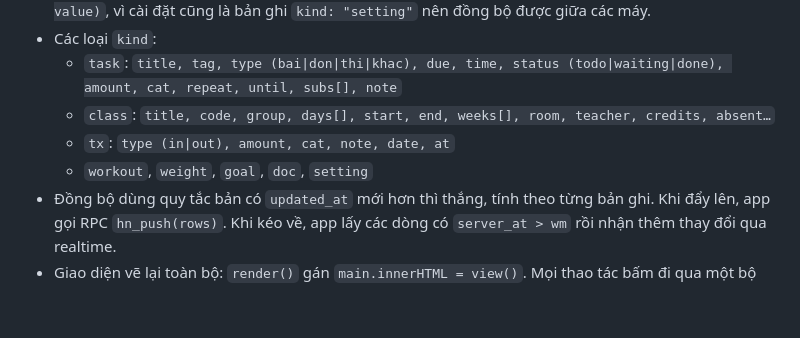
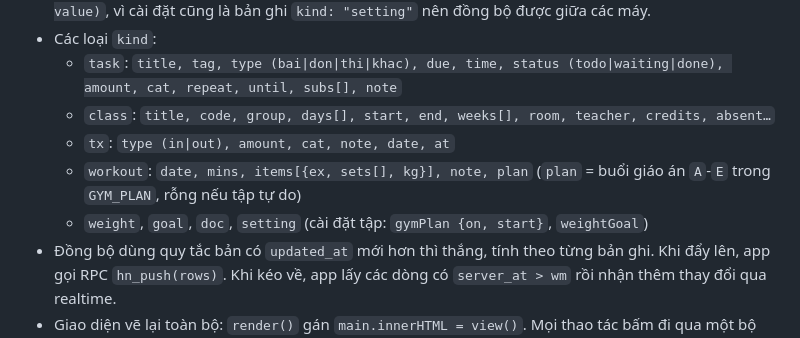
Before and after one commit to quochuy2729/hom-nay, a Markdown page: CLAUDE.md, the part around the change. Rendered like a GitHub page; blank space fills up the shorter version.

```diff
--- a/CLAUDE.md
+++ b/CLAUDE.md
@@ -51,7 +51,8 @@ Trong `app.js`, mỗi phần bắt đầu bằng dòng `/* ---------- tên phầ
   - `task`: `title, tag, type (bai|don|thi|khac), due, time, status (todo|waiting|done), amount, cat, repeat, until, subs[], note`
   - `class`: `title, code, group, days[], start, end, weeks[], room, teacher, credits, absent…`
   - `tx`: `type (in|out), amount, cat, note, date, at`
-  - `workout`, `weight`, `goal`, `doc`, `setting`
+  - `workout`: `date, mins, items[{ex, sets[], kg}], note, plan` (`plan` = buổi giáo án `A`-`E` trong `GYM_PLAN`, rỗng nếu tập tự do)
+  - `weight`, `goal`, `doc`, `setting` (cài đặt tập: `gymPlan {on, start}`, `weightGoal`)
 - Đồng bộ dùng quy tắc bản có `updated_at` mới hơn thì thắng, tính theo từng bản ghi. Khi đẩy lên, app gọi RPC `hn_push(rows)`. Khi kéo về, app lấy các dòng có `server_at > wm` rồi nhận thêm thay đổi qua realtime.
 - Giao diện vẽ lại toàn bộ: `render()` gán `main.innerHTML = view()`. Mọi thao tác bấm đi qua một bộ nghe `click` chung trên `document`, phân loại theo `data-act`, `data-tab`, `data-edit`, `data-mday`… (tìm `document.addEventListener("click"`).
 - Form mở bằng `openSheet({ title, html, color, onMount })`. Thông báo ngắn dùng `toast(msg, { label, fn })`.
```
Also changed, not shown: analysis.md (+13 -0 lines).
